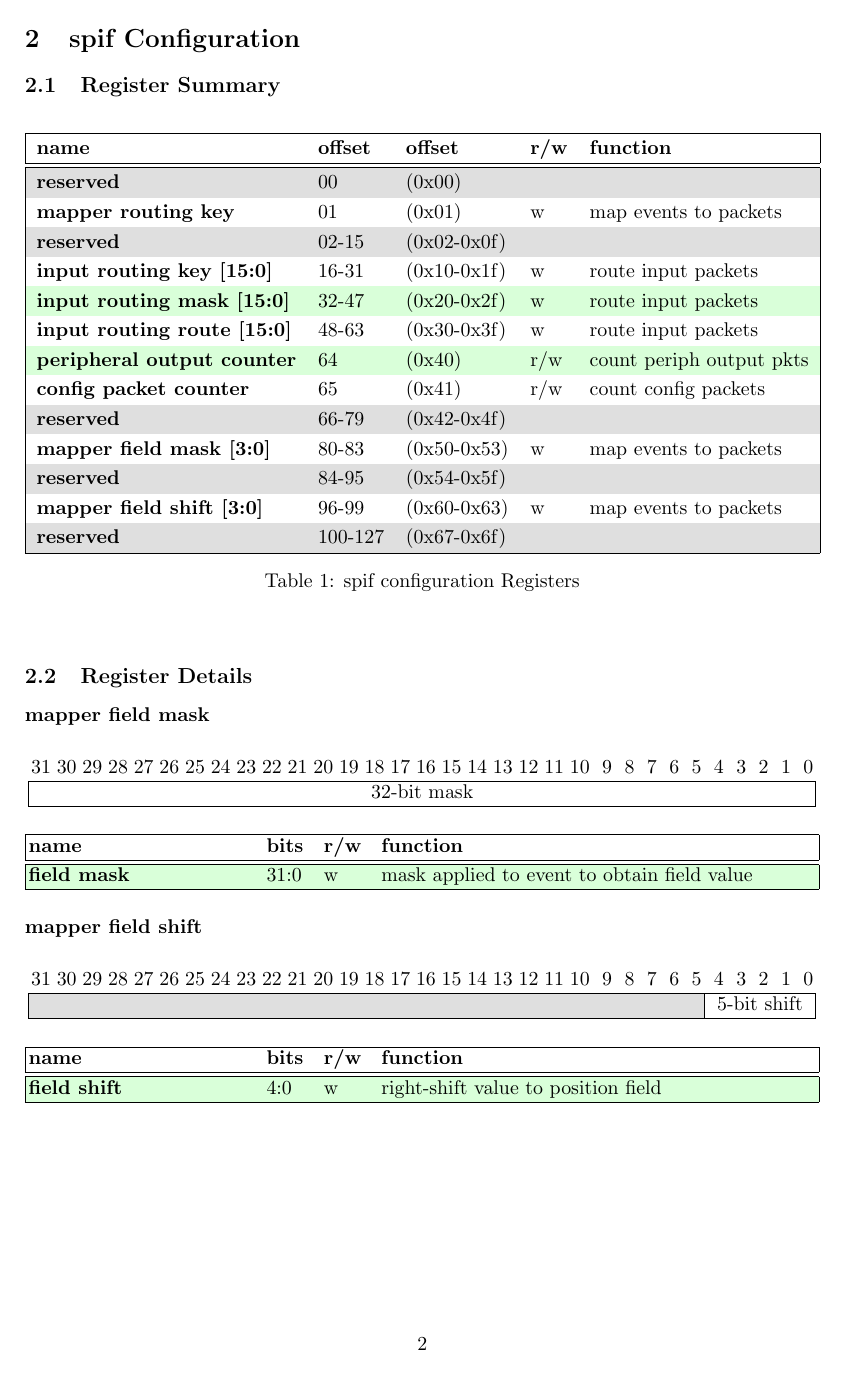
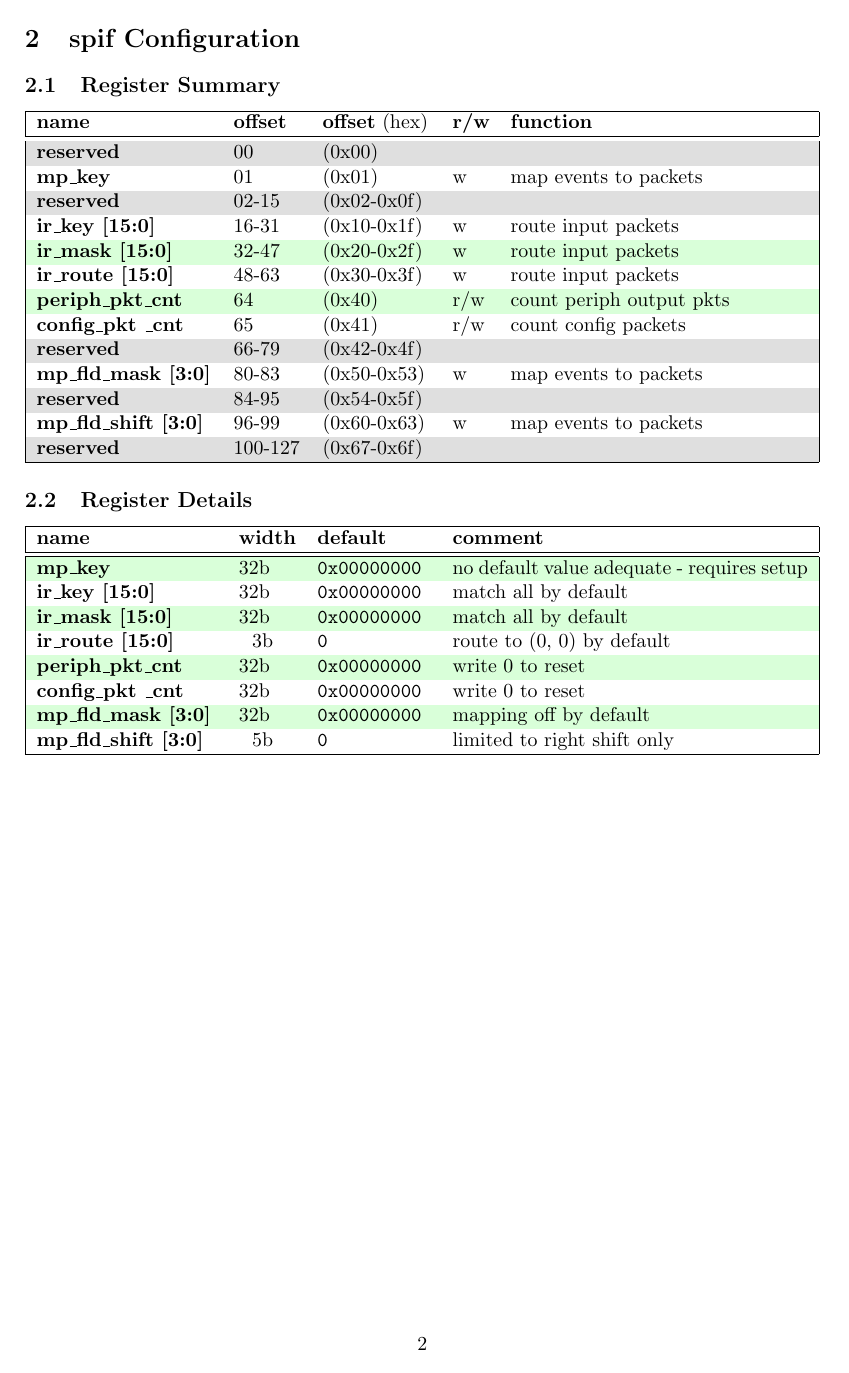
Before and after one commit to SpiNNakerManchester/spif, a LaTeX document (doc/spif_config/spif_config.tex): page 2 of 4. Compiled offline with pdfLaTeX.

Commit message:
updated documentation.

```diff
--- a/doc/spif_config/spif_config.tex
+++ b/doc/spif_config/spif_config.tex
@@ -107,86 +107,51 @@
 \subsection{Register Summary}
 
 
-\begin{table}[!ht]
 \begin{center}
 	\rowcolors {1}{}{ \tblc }
-		\renewcommand{\arraystretch}{1.2}
-		\begin{tabular}{| l l l l l |}
+%		\renewcommand{\arraystretch}{1.2}
+	\begin{tabularx}{\textwidth}{| p{34mm} p{13mm} p{21mm} p{7mm} X |}
 		\hline
-			\textbf{name} & \textbf{offset} & \textbf{offset} & \textbf{r/w} & \textbf{function} \\%
+		\textbf{name} & \textbf{offset} & \textbf{offset} (hex) & \textbf{r/w} & \textbf{function} \\%
 		\hline
 		\hline
 		\cellcolor{gray!25}\textbf{reserved} & \cellcolor{gray!25}00      & \cellcolor{gray!25}(0x00)      & \cellcolor{gray!25} & \cellcolor{gray!25}\\%
-			\textbf{mapper routing key}          & 01                         & (0x01)                         & w                   & map events to packets \\%
+		\textbf{mp\_key}                     & 01                         & (0x01)                         & w                   & map events to packets \\%
 		\cellcolor{gray!25}\textbf{reserved} & \cellcolor{gray!25}02-15   & \cellcolor{gray!25}(0x02-0x0f) & \cellcolor{gray!25} & \cellcolor{gray!25}\\%
-			\textbf{input routing key [15:0]}    & 16-31                      & (0x10-0x1f)                    & w                   & route input packets \\%
-			\textbf{input routing mask [15:0]}   & 32-47                      & (0x20-0x2f)                    & w                   & route input packets \\%
-			\textbf{input routing route [15:0]}  & 48-63                      & (0x30-0x3f)                    & w                   & route input packets \\%
-			\textbf{peripheral output counter}   & 64                         & (0x40)                         & r/w                 & count periph output pkts\\%
-			\textbf{config packet counter}       & 65                         & (0x41)                         & r/w                 & count config packets \\%
+		\textbf{ir\_key [15:0]}              & 16-31                      & (0x10-0x1f)                    & w                   & route input packets \\%
+		\textbf{ir\_mask [15:0]}             & 32-47                      & (0x20-0x2f)                    & w                   & route input packets \\%
+		\textbf{ir\_route [15:0]}            & 48-63                      & (0x30-0x3f)                    & w                   & route input packets \\%
+		\textbf{periph\_pkt\_cnt}            & 64                         & (0x40)                         & r/w                 & count periph output pkts\\%
+		\textbf{config\_pkt \_cnt}           & 65                         & (0x41)                         & r/w                 & count config packets \\%
 		\cellcolor{gray!25}\textbf{reserved} & \cellcolor{gray!25}66-79   & \cellcolor{gray!25}(0x42-0x4f) & \cellcolor{gray!25} & \cellcolor{gray!25}\\%
-			\textbf{mapper field mask [3:0]}     & 80-83                      & (0x50-0x53)                    & w                   & map events to packets \\%
+		\textbf{mp\_fld\_mask [3:0]}         & 80-83                      & (0x50-0x53)                    & w                   & map events to packets \\%
 		\cellcolor{gray!25}\textbf{reserved} & \cellcolor{gray!25}84-95   & \cellcolor{gray!25}(0x54-0x5f) & \cellcolor{gray!25} & \cellcolor{gray!25}\\%
-			\textbf{mapper field shift [3:0]}    & 96-99                      & (0x60-0x63)                    & w                   & map events to packets \\%
+		\textbf{mp\_fld\_shift [3:0]}        & 96-99                      & (0x60-0x63)                    & w                   & map events to packets \\%
 		\cellcolor{gray!25}\textbf{reserved} & \cellcolor{gray!25}100-127 & \cellcolor{gray!25}(0x67-0x6f) & \cellcolor{gray!25} & \cellcolor{gray!25}\\%
 		\hline
-		\end{tabular}
-		\caption{spif configuration Registers}
+	\end{tabularx}
 \end{center}
-	\label{tab:spif_regs}
-\end{table}
 
 
 \subsection{Register Details}
 
 
-\subsubsection*{\textbf{mapper field mask}}
-
-\noindent
-\setlength{\tabcolsep}{1.6pt}
 \begin{center}
-	\begin{tabular}{| *{32}{c |}}
-		\multicolumn{1}{c}{31} & \multicolumn{1}{c}{30} & \multicolumn{1}{c}{29} & \multicolumn{1}{c}{28} & \multicolumn{1}{c}{27} & \multicolumn{1}{c}{26} & \multicolumn{1}{c}{25} & \multicolumn{1}{c}{24} & \multicolumn{1}{c}{23} & \multicolumn{1}{c}{22} & \multicolumn{1}{c}{21} & \multicolumn{1}{c}{20} & \multicolumn{1}{c}{19} & \multicolumn{1}{c}{18} & \multicolumn{1}{c}{17} & \multicolumn{1}{c}{16} & \multicolumn{1}{c}{15} & \multicolumn{1}{c}{14} & \multicolumn{1}{c}{13} & \multicolumn{1}{c}{12} & \multicolumn{1}{c}{11} & \multicolumn{1}{c}{10} & \multicolumn{1}{c}{~9} & \multicolumn{1}{c}{~8} & \multicolumn{1}{c}{~7} & \multicolumn{1}{c}{~6} & \multicolumn{1}{c}{~5} & \multicolumn{1}{c}{~4} & \multicolumn{1}{c}{~3} & \multicolumn{1}{c}{~2} & \multicolumn{1}{c}{~1} & \multicolumn{1}{c}{~0} \\%
+	\rowcolors {1}{}{ \tblc }
+	%		\renewcommand{\arraystretch}{1.2}
+	\begin{tabularx}{\textwidth}{| p{35mm} p{11mm} p{22mm} X |}
 		\hline
-		\multicolumn{32}{|c|}{32-bit mask}\\%
-		\hline
-	\end{tabular}
-
-	\vspace {5mm}
-
-	\rowcolors {1}{}{ \tblc }
-	\begin{tabularx}{\textwidth}{| p{\ncw} p{\ocw} p{\rcw} X |}
-		\hline
-		\textbf{name}    & \textbf{bits} & \textbf{r/w} & \textbf{function} \\%
+		\textbf{name} & \textbf{width}  & \textbf{default} & \textbf{comment} \\%
 		\hline
 		\hline
-		\textbf{field mask} & 31:0 & w & mask applied to event to obtain field value  \\%
-		\hline
-	\end{tabularx}
-\end{center}
-
-
-\subsubsection*{\textbf{mapper field shift}}
-
-\noindent
-\setlength{\tabcolsep}{1.6pt}
-\begin{center}
-	\begin{tabular}{| *{32}{c |}}
-		\multicolumn{1}{c}{31} & \multicolumn{1}{c}{30} & \multicolumn{1}{c}{29} & \multicolumn{1}{c}{28} & \multicolumn{1}{c}{27} & \multicolumn{1}{c}{26} & \multicolumn{1}{c}{25} & \multicolumn{1}{c}{24} & \multicolumn{1}{c}{23} & \multicolumn{1}{c}{22} & \multicolumn{1}{c}{21} & \multicolumn{1}{c}{20} & \multicolumn{1}{c}{19} & \multicolumn{1}{c}{18} & \multicolumn{1}{c}{17} & \multicolumn{1}{c}{16} & \multicolumn{1}{c}{15} & \multicolumn{1}{c}{14} & \multicolumn{1}{c}{13} & \multicolumn{1}{c}{12} & \multicolumn{1}{c}{11} & \multicolumn{1}{c}{10} & \multicolumn{1}{c}{~9} & \multicolumn{1}{c}{~8} & \multicolumn{1}{c}{~7} & \multicolumn{1}{c}{~6} & \multicolumn{1}{c}{~5} & \multicolumn{1}{c}{~4} & \multicolumn{1}{c}{~3} & \multicolumn{1}{c}{~2} & \multicolumn{1}{c}{~1} & \multicolumn{1}{c}{~0} \\%
-		\hline
-		\multicolumn{27}{|c|}{\cellcolor{gray!25}~} & \multicolumn{5}{c|}{5-bit shift}\\%
-		\hline
-	\end{tabular}
-
-	\vspace {5mm}
-
-	\rowcolors {1}{}{ \tblc }
-	\begin{tabularx}{\textwidth}{| p{\ncw} p{\ocw} p{\rcw} X |}
-		\hline
-		\textbf{name}    & \textbf{bits} & \textbf{r/w} & \textbf{function} \\%
-		\hline
-		\hline
-		\textbf{field shift} & 4:0 & w & right-shift value to position field \\%
+		\textbf{mp\_key}                     & 32b  & \ttfamily{0x00000000} & no default value adequate - requires setup \\%
+		\textbf{ir\_key [15:0]}              & 32b  & \ttfamily{0x00000000} & match all by default \\%
+		\textbf{ir\_mask [15:0]}             & 32b  & \ttfamily{0x00000000} & match all by default \\%
+		\textbf{ir\_route [15:0]}            & ~~3b & \ttfamily{0}          & route to (0, 0) by default \\%
+		\textbf{periph\_pkt\_cnt}            & 32b  & \ttfamily{0x00000000} & write 0 to reset \\%
+		\textbf{config\_pkt \_cnt}           & 32b  & \ttfamily{0x00000000} & write 0 to reset \\%
+		\textbf{mp\_fld\_mask [3:0]}         & 32b  & \ttfamily{0x00000000} & mapping off by default \\%
+		\textbf{mp\_fld\_shift [3:0]}        & ~~5b & \ttfamily{0}          & limited to right shift only \\%
 		\hline
 	\end{tabularx}
 \end{center}
@@ -208 +173,2 @@
 		\hline
+		\textbf{name} & \textbf{offset} & \textbf{offset} (hex) & \textbf{r/w} & \textbf{function} \\%
@@ -231,0 +201 @@
+		\textbf{name} & \textbf{width}  & \textbf{default} & \textbf{comment} \\%
```
Also changed, not shown: doc/spif_config/spif_config.tex (56 more changed lines). Lines whose indentation alone changed are shown as unchanged.
